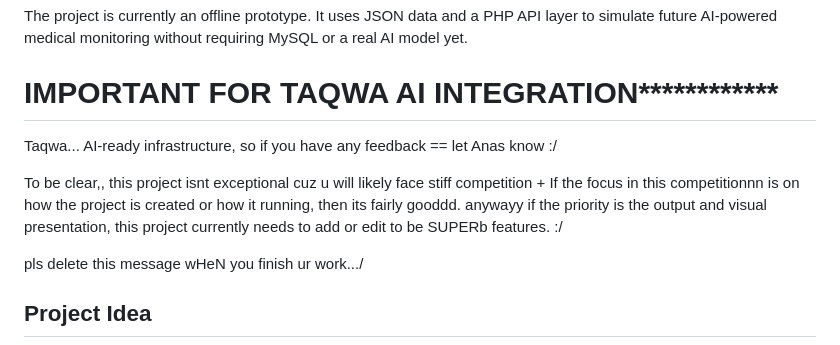
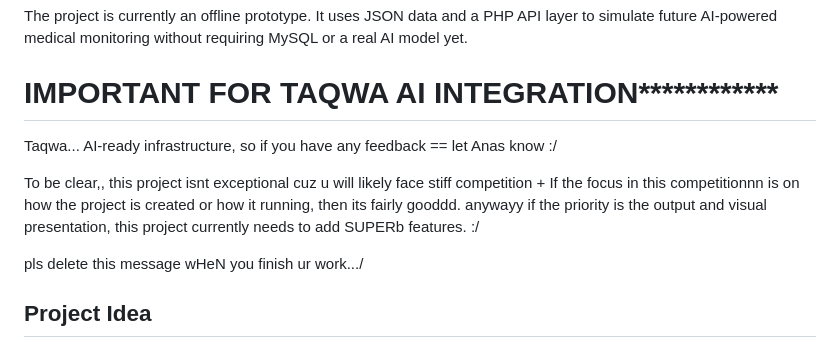
Before and after one commit to taanianas52/space-project-v1, a Markdown page: README.md, the part around the change. GitHub-like rendering.

```diff
--- a/README.md
+++ b/README.md
@@ -8,7 +8,7 @@ The project is currently an offline prototype. It uses JSON data and a PHP API l
 
 Taqwa... AI-ready infrastructure, so if you have any feedback == let Anas know :/
 
-To be clear,, this project isnt exceptional cuz u will likely face stiff competition + If the focus in this competitionnn is on how the project is created or how it running, then its fairly gooddd. anywayy if the priority is the output and visual presentation, this project currently needs to add or edit to be SUPERb features. :/
+To be clear,, this project isnt exceptional cuz u will likely face stiff competition + If the focus in this competitionnn is on how the project is created or how it running, then its fairly gooddd. anywayy if the priority is the output and visual presentation, this project currently needs to add SUPERb features. :/
 
 pls delete this message wHeN you finish ur work.../
 
```
